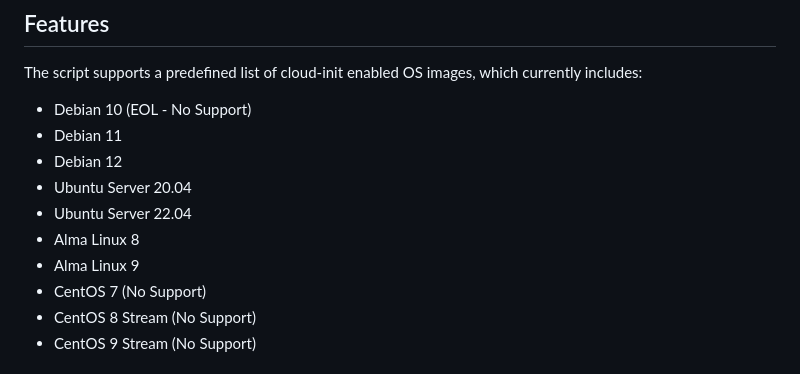
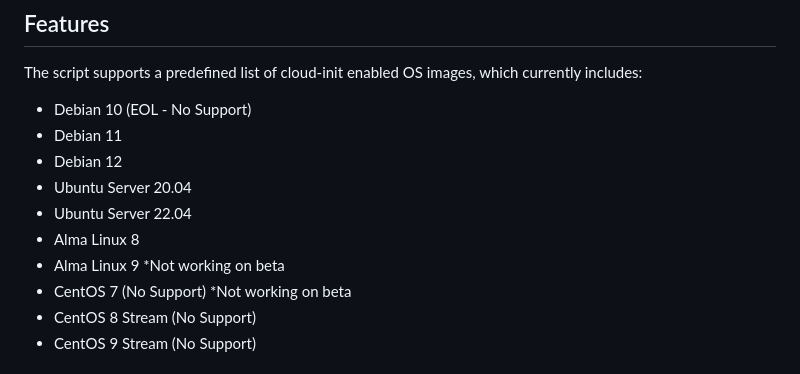
Before and after one commit to HOKOHOST/Proxmox-Cloudinit-Template-Downloader, a Markdown page: readme.md, the part around the change. GitHub-like rendering.

```diff
--- a/readme.md
+++ b/readme.md
@@ -11,8 +11,8 @@ The script supports a predefined list of cloud-init enabled OS images, which cur
 - Ubuntu Server 20.04
 - Ubuntu Server 22.04
 - Alma Linux 8
-- Alma Linux 9
-- CentOS 7 (No Support)
+- Alma Linux 9 *Not working on beta
+- CentOS 7 (No Support) *Not working on beta
 - CentOS 8 Stream (No Support)
 - CentOS 9 Stream (No Support)
 
```
